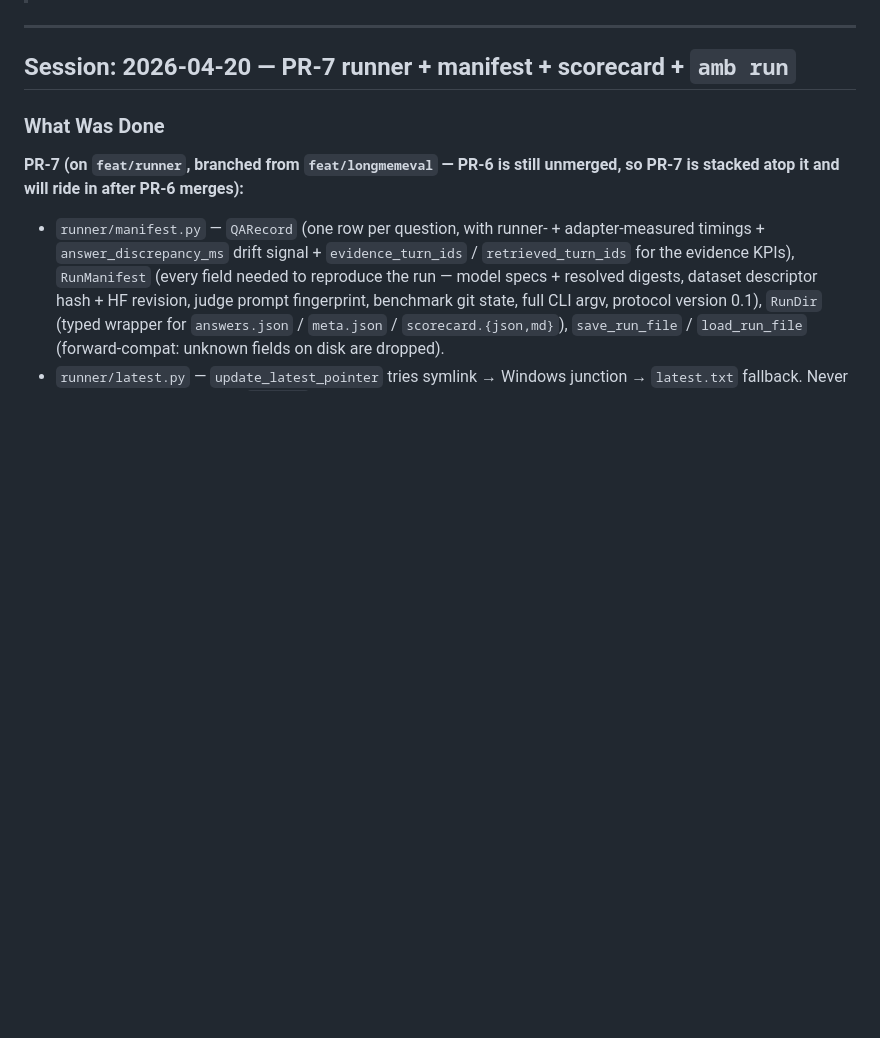
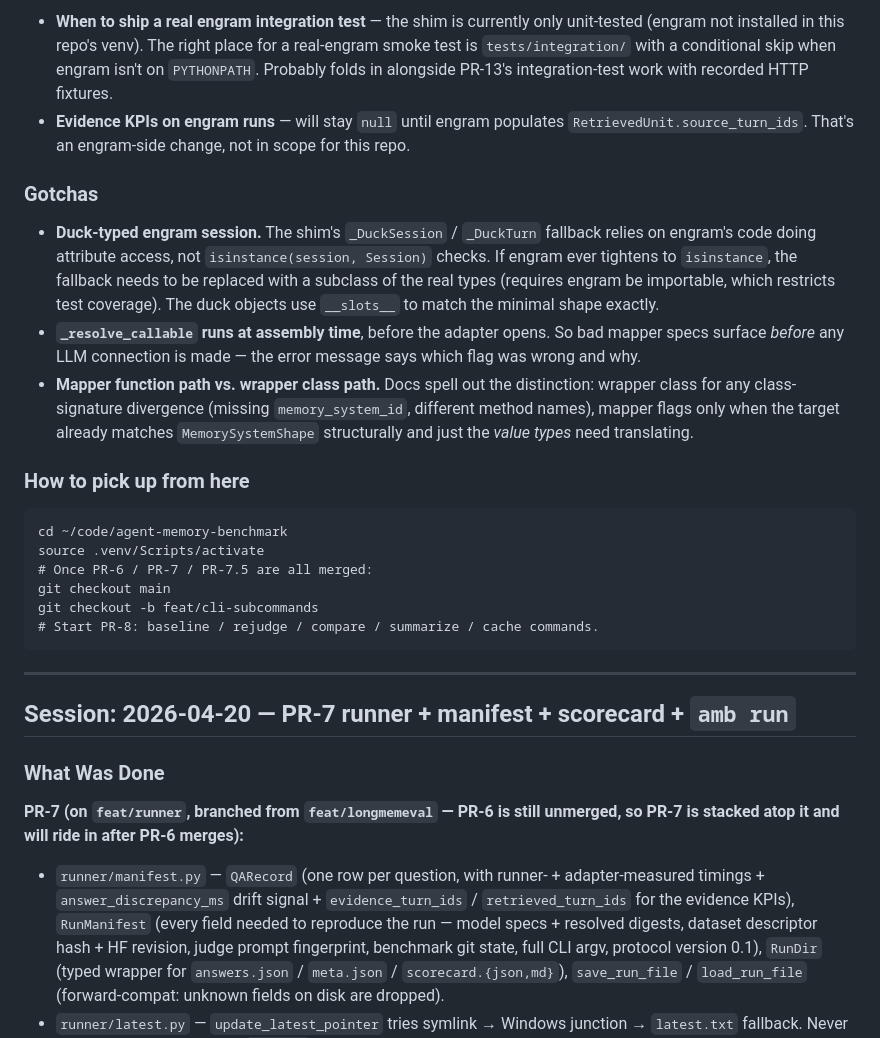
Before and after one commit to rtuosto/agent-memory-benchmark, a Markdown page: .agent/session-handoff.md, the part around one of its changes. GitHub-like rendering; blank space fills up the shorter version.

Commit message:
chore(handoff): record PR-7.5 mapper flags + engram shim state
Co-Authored-By: Claude Opus 4.7 (1M context) <noreply@anthropic.com>

````diff
--- a/.agent/session-handoff.md
+++ b/.agent/session-handoff.md
@@ -5,3 +52,22 @@
+- **When to ship a real engram integration test** — the shim is currently only unit-tested (engram not installed in this repo's venv). The right place for a real-engram smoke test is `tests/integration/` with a conditional skip when engram isn't on `PYTHONPATH`. Probably folds in alongside PR-13's integration-test work with recorded HTTP fixtures.
+- **Evidence KPIs on engram runs** — will stay `null` until engram populates `RetrievedUnit.source_turn_ids`. That's an engram-side change, not in scope for this repo.
+
+### Gotchas
+
+- **Duck-typed engram session.** The shim's `_DuckSession` / `_DuckTurn` fallback relies on engram's code doing attribute access, not `isinstance(session, Session)` checks. If engram ever tightens to `isinstance`, the fallback needs to be replaced with a subclass of the real types (requires engram be importable, which restricts test coverage). The duck objects use `__slots__` to match the minimal shape exactly.
+- **`_resolve_callable` runs at assembly time**, before the adapter opens. So bad mapper specs surface *before* any LLM connection is made — the error message says which flag was wrong and why.
+- **Mapper function path vs. wrapper class path.** Docs spell out the distinction: wrapper class for any class-signature divergence (missing `memory_system_id`, different method names), mapper flags only when the target already matches `MemorySystemShape` structurally and just the *value types* need translating.
+
+### How to pick up from here
+
+```
+cd ~/code/agent-memory-benchmark
+source .venv/Scripts/activate
+# Once PR-6 / PR-7 / PR-7.5 are all merged:
+git checkout main
+git checkout -b feat/cli-subcommands
+# Start PR-8: baseline / rejudge / compare / summarize / cache commands.
+```
 
 ---
 
````
Also changed, not shown: other parts of .agent/session-handoff.md (+47 -0 lines).
